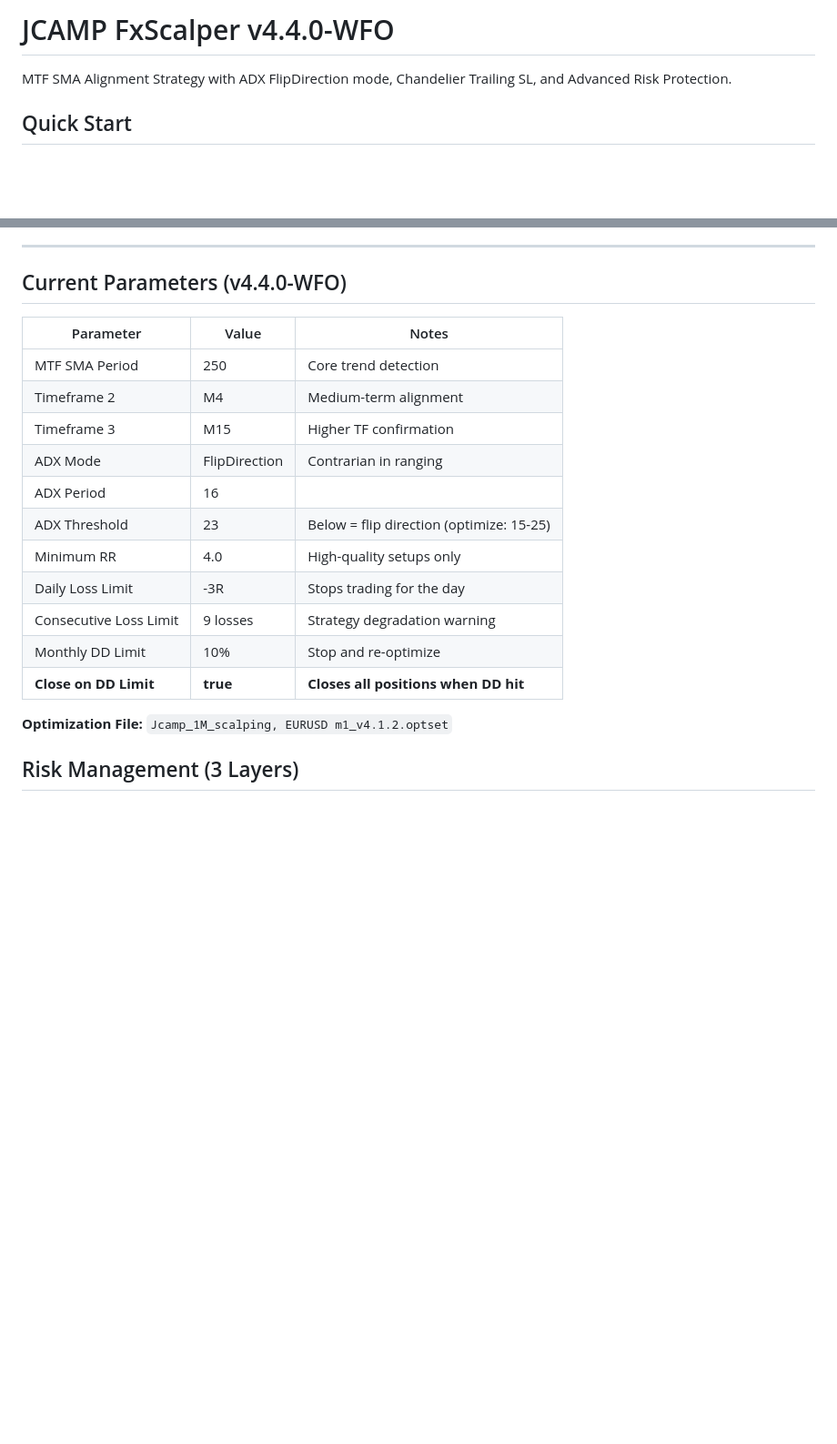
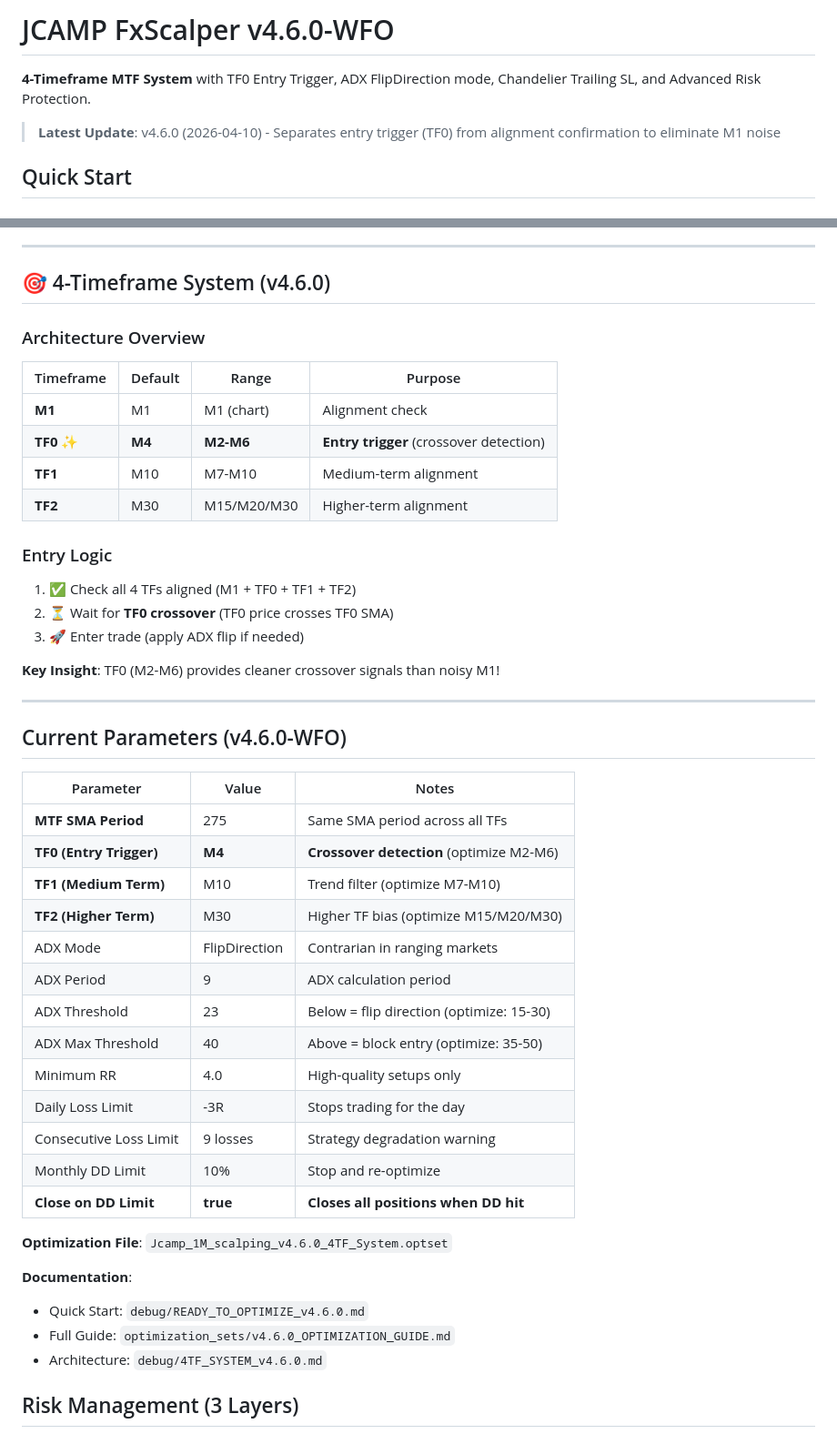
Before and after one commit to JCAMPanero23/JCAMP_FxScalper, a Markdown page: CLAUDE.md, 2 parts joined by grey strips. Shown at 91% size. GitHub-like rendering; blank space fills up the shorter version.

```diff
--- a/CLAUDE.md
+++ b/CLAUDE.md
@@ -1,6 +1,8 @@
-# JCAMP FxScalper v4.4.0-WFO
+# JCAMP FxScalper v4.6.0-WFO
 
-MTF SMA Alignment Strategy with ADX FlipDirection mode, Chandelier Trailing SL, and Advanced Risk Protection.
+**4-Timeframe MTF System** with TF0 Entry Trigger, ADX FlipDirection mode, Chandelier Trailing SL, and Advanced Risk Protection.
+
+> **Latest Update**: v4.6.0 (2026-04-10) - Separates entry trigger (TF0) from alignment confirmation to eliminate M1 noise
 
 ## Quick Start
 
@@ -54,23 +56,50 @@ Visual indicator that shows the same entry signals as the cBot. Use on M1 chart
 
 ---
 
-## Current Parameters (v4.4.0-WFO)
+## 🎯 4-Timeframe System (v4.6.0)
+
+### Architecture Overview
+
+| Timeframe | Default | Range | Purpose |
+|-----------|---------|-------|---------|
+| **M1** | M1 | M1 (chart) | Alignment check |
+| **TF0** ✨ | **M4** | **M2-M6** | **Entry trigger** (crossover detection) |
+| **TF1** | M10 | M7-M10 | Medium-term alignment |
+| **TF2** | M30 | M15/M20/M30 | Higher-term alignment |
+
+### Entry Logic
+1. ✅ Check all 4 TFs aligned (M1 + TF0 + TF1 + TF2)
+2. ⏳ Wait for **TF0 crossover** (TF0 price crosses TF0 SMA)
+3. 🚀 Enter trade (apply ADX flip if needed)
+
+**Key Insight**: TF0 (M2-M6) provides cleaner crossover signals than noisy M1!
+
+---
+
+## Current Parameters (v4.6.0-WFO)
 
 | Parameter | Value | Notes |
 |-----------|-------|-------|
-| MTF SMA Period | 250 | Core trend detection |
-| Timeframe 2 | M4 | Medium-term alignment |
-| Timeframe 3 | M15 | Higher TF confirmation |
-| ADX Mode | FlipDirection | Contrarian in ranging |
-| ADX Period | 16 | |
-| ADX Threshold | 23 | Below = flip direction (optimize: 15-25) |
+| **MTF SMA Period** | 275 | Same SMA period across all TFs |
+| **TF0 (Entry Trigger)** | **M4** | **Crossover detection** (optimize M2-M6) |
+| **TF1 (Medium Term)** | M10 | Trend filter (optimize M7-M10) |
+| **TF2 (Higher Term)** | M30 | Higher TF bias (optimize M15/M20/M30) |
+| ADX Mode | FlipDirection | Contrarian in ranging markets |
+| ADX Period | 9 | ADX calculation period |
+| ADX Threshold | 23 | Below = flip direction (optimize: 15-30) |
+| ADX Max Threshold | 40 | Above = block entry (optimize: 35-50) |
 | Minimum RR | 4.0 | High-quality setups only |
 | Daily Loss Limit | -3R | Stops trading for the day |
 | Consecutive Loss Limit | 9 losses | Strategy degradation warning |
 | Monthly DD Limit | 10% | Stop and re-optimize |
 | **Close on DD Limit** | **true** | **Closes all positions when DD hit** |
 
-**Optimization File:** `Jcamp_1M_scalping, EURUSD m1_v4.1.2.optset`
+**Optimization File**: `Jcamp_1M_scalping_v4.6.0_4TF_System.optset`
+
+**Documentation**:
+- Quick Start: `debug/READY_TO_OPTIMIZE_v4.6.0.md`
+- Full Guide: `optimization_sets/v4.6.0_OPTIMIZATION_GUIDE.md`
+- Architecture: `debug/4TF_SYSTEM_v4.6.0.md`
 
 ## Risk Management (3 Layers)
 
```
Also changed, not shown: other parts of CLAUDE.md (+31 -9 lines).
